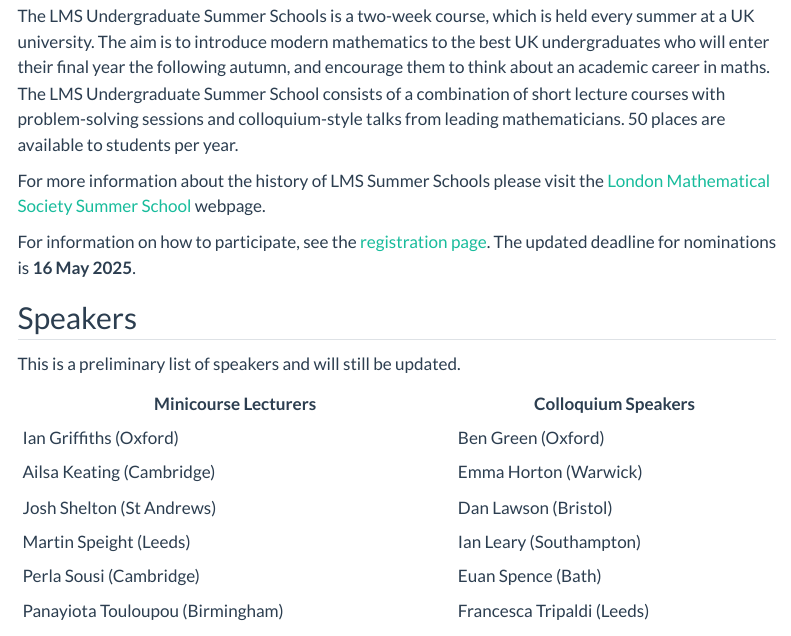
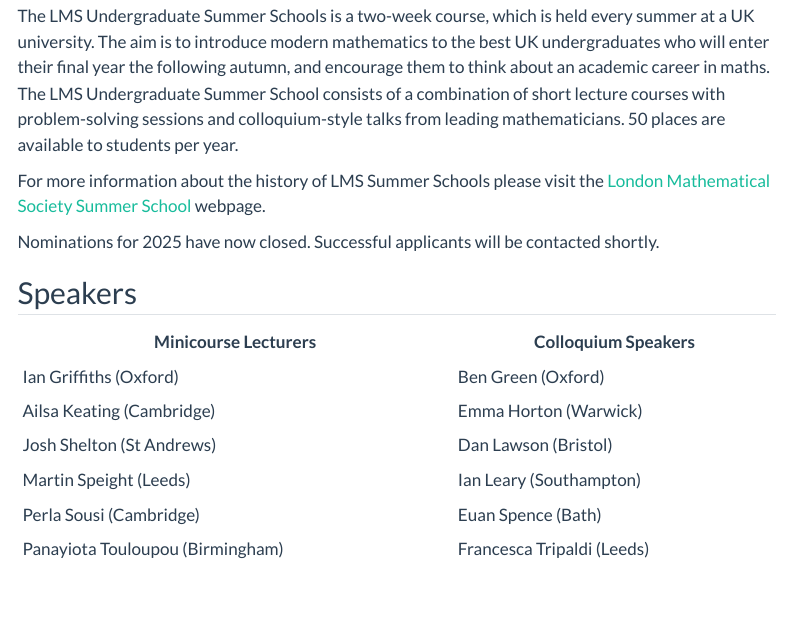
Before and after one commit to lms-ug-summer-school-25/lms-ug-summer-school-25.github.io, a Quarto document (index.qmd): the page in a window 1100 px wide, from 110 px down. Rendered offline with R 4.5, knitr and Pandoc in place of Quarto, with nearby package versions; menus at the side of the page are left out.

Commit message:
Update index.qmd

```diff
--- a/index.qmd
+++ b/index.qmd
@@ -10,12 +10,10 @@
 
 For more information about the history of LMS Summer Schools please visit the [London Mathematical Society Summer School](https://www.lms.ac.uk/events/lms-summer-schools) webpage.
 
-For information on how to participate, see the [registration page](registration.qmd). The updated deadline for nominations is
-**16 May 2025**.
+Nominations for 2025 have now closed. Successful applicants will be contacted shortly.
 
 ## Speakers
 
-This is a preliminary list of speakers and will still be updated.
 
 | Minicourse  Lecturers	| Colloquium Speakers |
 |----|----|
```
